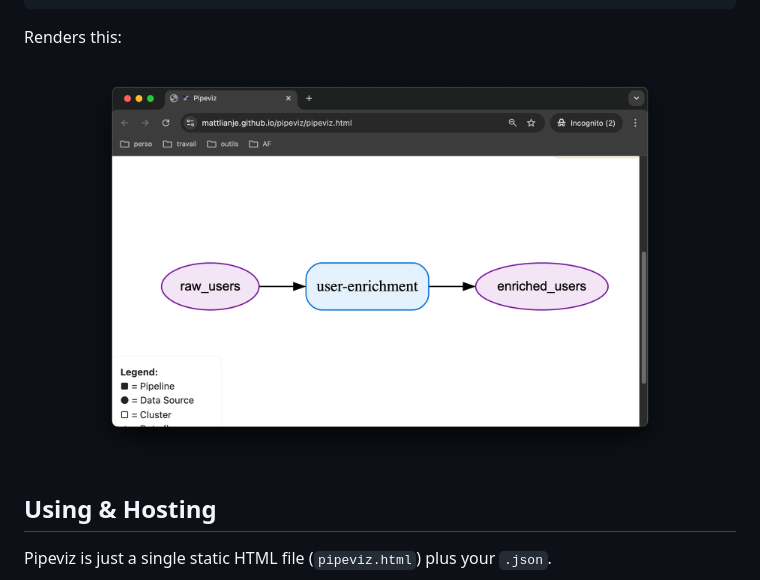
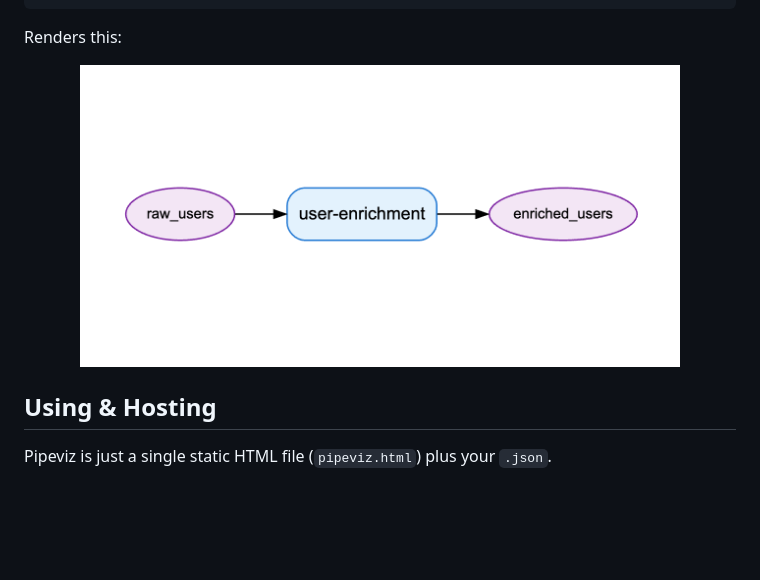
Before and after one commit to mattlianje/pipeviz, a Markdown page: README.md, the part around the change. GitHub-like rendering; pictures changed too: pix/pipeviz-example-2.png (added); blank space fills up the shorter version.

Commit message:
tweak README

```diff
--- a/README.md
+++ b/README.md
@@ -30,7 +30,7 @@ This pipeviz:
 Renders this:
 
 <p align="center">
-  <img src="pix/pipeviz-example.png" width="600">
+  <img src="pix/pipeviz-example-2.png" width="600">
 </p>
 
 ## Using & Hosting
```
